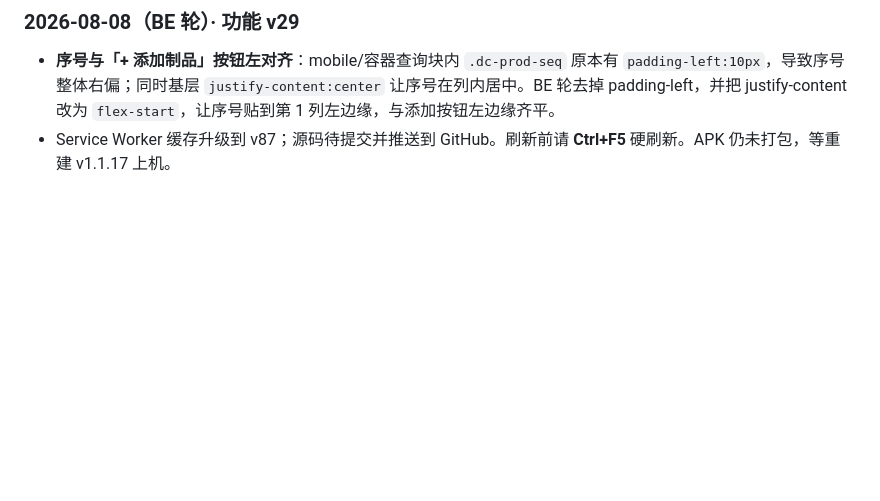
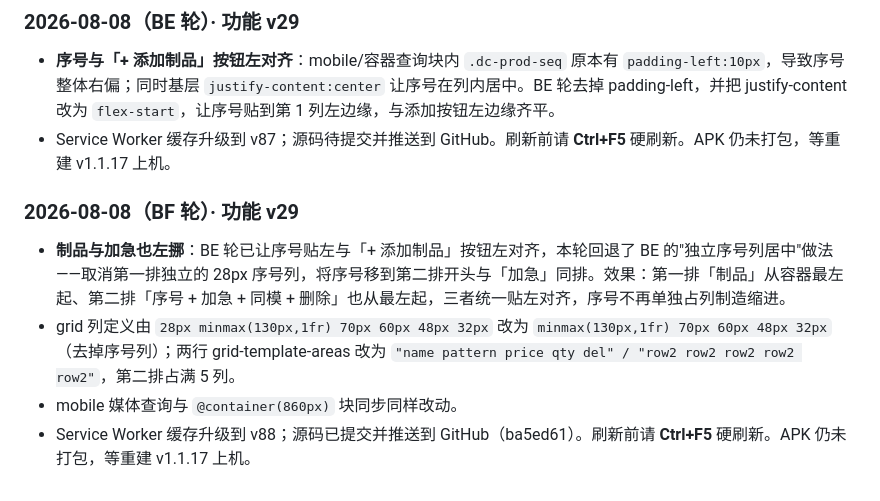
Before and after one commit to Quella-x/Quella-x-workbench, a Markdown page: 版本历史.md, the part around the change. Drawn GitHub-style; blank space fills up the shorter version.

Commit message:
BF轮补：追加版本历史v88说明

```diff
--- a/版本历史.md
+++ b/版本历史.md
@@ -524,3 +524,10 @@
 
 - **序号与「+ 添加制品」按钮左对齐**：mobile/容器查询块内 `.dc-prod-seq` 原本有 `padding-left:10px`，导致序号整体右偏；同时基层 `justify-content:center` 让序号在列内居中。BE 轮去掉 padding-left，并把 justify-content 改为 `flex-start`，让序号贴到第 1 列左边缘，与添加按钮左边缘齐平。
 - Service Worker 缓存升级到 v87；源码待提交并推送到 GitHub。刷新前请 **Ctrl+F5** 硬刷新。APK 仍未打包，等重建 v1.1.17 上机。
+
+### 2026-08-08（BF 轮）· 功能 v29
+
+- **制品与加急也左挪**：BE 轮已让序号贴左与「+ 添加制品」按钮左对齐，本轮回退了 BE 的"独立序号列居中"做法——取消第一排独立的 28px 序号列，将序号移到第二排开头与「加急」同排。效果：第一排「制品」从容器最左起、第二排「序号 + 加急 + 同模 + 删除」也从最左起，三者统一贴左对齐，序号不再单独占列制造缩进。
+- grid 列定义由 `28px minmax(130px,1fr) 70px 60px 48px 32px` 改为 `minmax(130px,1fr) 70px 60px 48px 32px`（去掉序号列）；两行 grid-template-areas 改为 `"name pattern price qty del" / "row2 row2 row2 row2 row2"`，第二排占满 5 列。
+- mobile 媒体查询与 `@container(860px)` 块同步同样改动。
+- Service Worker 缓存升级到 v88；源码已提交并推送到 GitHub（ba5ed61）。刷新前请 **Ctrl+F5** 硬刷新。APK 仍未打包，等重建 v1.1.17 上机。
```
